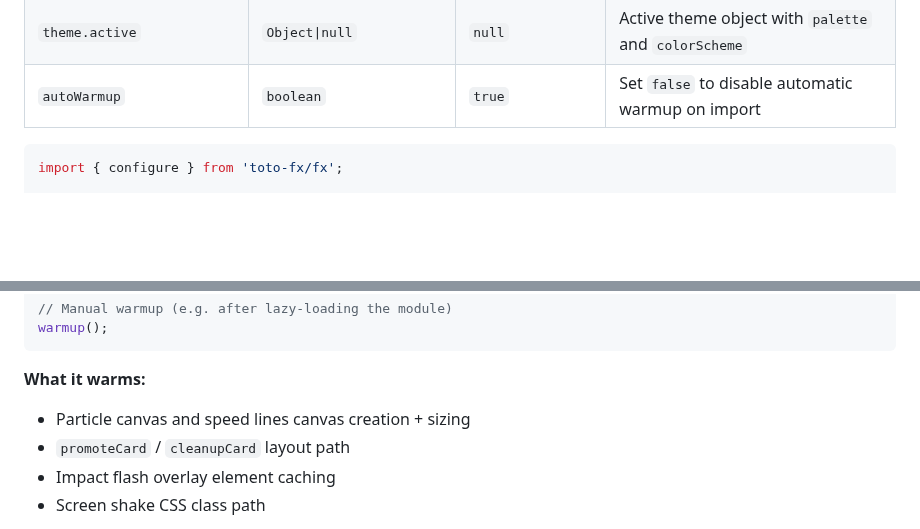
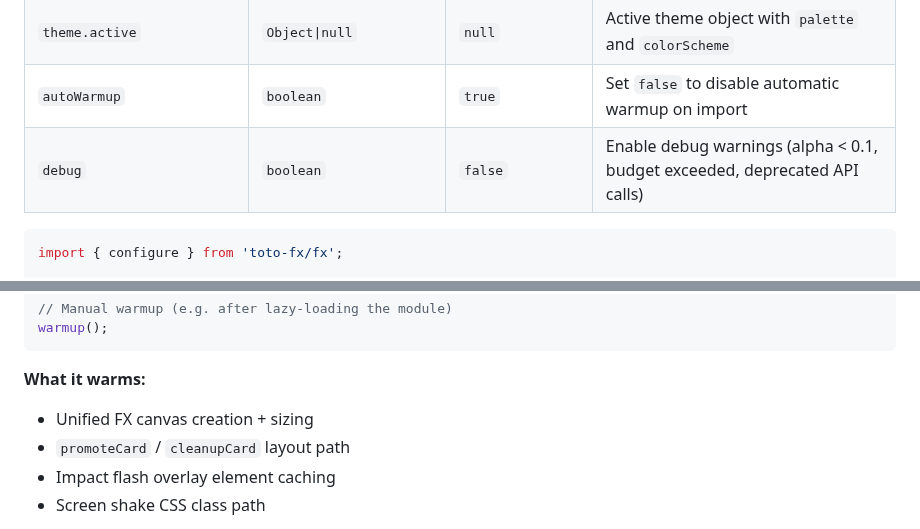
Before and after one commit to a-funk/toto-fx, a Markdown page: docs/fx-api.md, 2 parts joined by grey strips. Rendered like a GitHub page; blank space fills up the shorter version.

````diff
--- a/docs/fx-api.md
+++ b/docs/fx-api.md
@@ -106,6 +106,7 @@ Set FX defaults before using any functions. All options are optional -- only pro
 | `theme.particleColor` | `(key: string) => number[]\|string` | `[255, 200, 50]` | Get particle color by key |
 | `theme.active` | `Object\|null` | `null` | Active theme object with `palette` and `colorScheme` |
 | `autoWarmup` | `boolean` | `true` | Set `false` to disable automatic warmup on import |
+| `debug` | `boolean` | `false` | Enable debug warnings (alpha < 0.1, budget exceeded, deprecated API calls) |
 
 ```js
 import { configure } from 'toto-fx/fx';
@@ -1098,7 +1071,7 @@ warmup();
 ```
 
 **What it warms:**
-- Particle canvas and speed lines canvas creation + sizing
+- Unified FX canvas creation + sizing
 - `promoteCard` / `cleanupCard` layout path
 - Impact flash overlay element caching
 - Screen shake CSS class path
````
Also changed, not shown: other parts of docs/fx-api.md (+13 -41 lines), docs/plugin-guide.md (+15 -13 lines).
